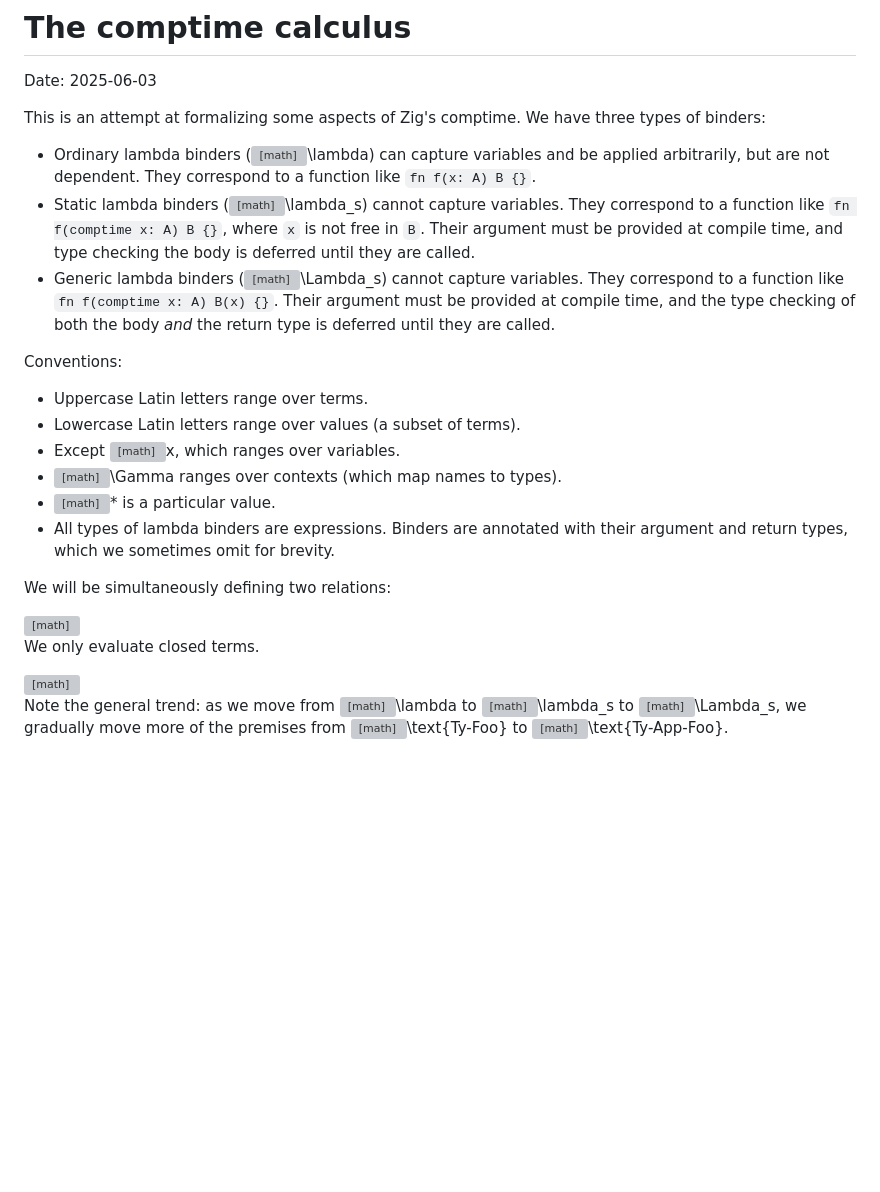
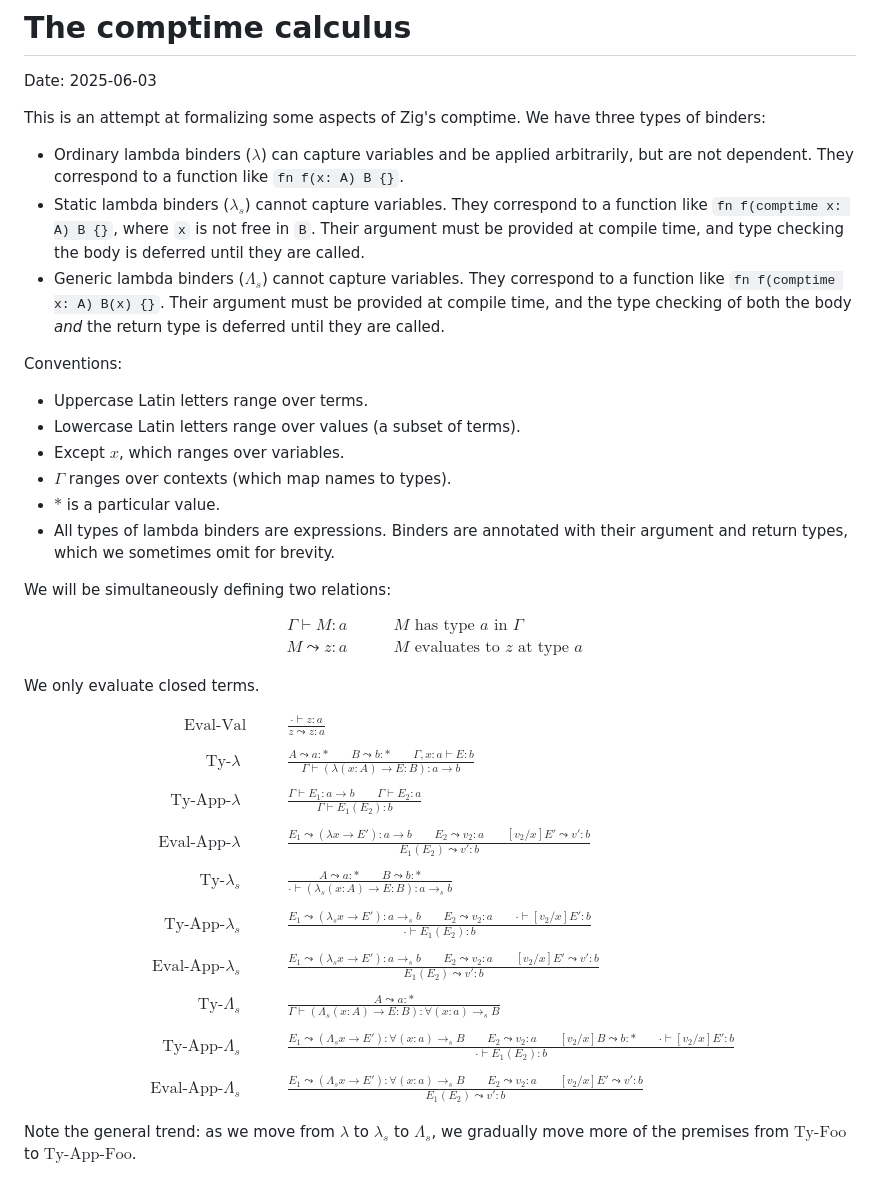
Before and after one commit to pithlessly/pithlessly.github.io, a Markdown page: comptime-calculus.markdown, the part around the change. GitHub-like rendering; blank space fills up the shorter version; grey boxes are pictures that could not be loaded.

Commit message:
comptime-calculus: migrate to pandoc

```diff
--- a/comptime-calculus.md
+++ b/comptime-calculus.markdown
@@ -5,14 +5,14 @@
 This is an attempt at formalizing some aspects of Zig's comptime.
 We have three types of binders:
 
-- Ordinary lambda binders (<math>\lambda</math>) can capture variables and be applied arbitrarily, but are not dependent.
+- Ordinary lambda binders ($\lambda$) can capture variables and be applied arbitrarily, but are not dependent.
   They correspond to a function like `fn f(x: A) B {}`.
-- Static lambda binders (<math>\lambda_s</math>) cannot capture variables.
+- Static lambda binders ($\lambda_s$) cannot capture variables.
   They correspond to a function like `fn f(comptime x: A) B {}`,
   where `x` is not free in `B`.
   Their argument must be provided at compile time, and type checking
   the body is deferred until they are called.
-- Generic lambda binders (<math>\Lambda_s</math>) cannot capture variables.
+- Generic lambda binders ($\Lambda_s$) cannot capture variables.
   They correspond to a function like `fn f(comptime x: A) B(x) {}`.
   Their argument must be provided at compile time, and the type checking
   of both the body *and* the return type is deferred until they are called.
@@ -20,26 +20,26 @@ We have three types of binders:
 Conventions:
 - Uppercase Latin letters range over terms.
 - Lowercase Latin letters range over values (a subset of terms).
-- Except <math>x</math>, which ranges over variables.
-- <math>\Gamma</math> ranges over contexts (which map names to types).
-- <math>*</math> is a particular value.
+- Except $x$, which ranges over variables.
+- $\Gamma$ ranges over contexts (which map names to types).
+- $*$ is a particular value.
 - All types of lambda binders are expressions.
   Binders are annotated with their argument and return types,
   which we sometimes omit for brevity.
 
 We will be simultaneously defining two relations:
 
-<math>
+$$
 \begin{aligned}
   \boxed{ \Gamma \vdash M : a } & \qquad \text{ $M$ has type $a$ in $\Gamma$ }
   \\
   \boxed{ M \leadsto z : a } & \qquad \text{ $M$ evaluates to $z$ at type $a$ }
 \end{aligned}
-</math>
+$$
 
 We only evaluate closed terms.
 
-<math>
+$$
 \begin{aligned}
     \boxed{\text{ Eval-Val }}
     & \qquad
@@ -151,9 +151,9 @@ We only evaluate closed terms.
         E_1(E_2) \leadsto v' : b
     }
 \end{aligned}
-</math>
+$$
 
-Note the general trend: as we move from <math>\lambda</math> to
-<math>\lambda_s</math> to <math>\Lambda_s</math>,
-we gradually move more of the premises from <math>\text{Ty-Foo}</math>
-to <math>\text{Ty-App-Foo}</math>.
+Note the general trend: as we move from $\lambda$ to
+$\lambda_s$ to $\Lambda_s$,
+we gradually move more of the premises from $\text{Ty-Foo}$
+to $\text{Ty-App-Foo}$.
```
